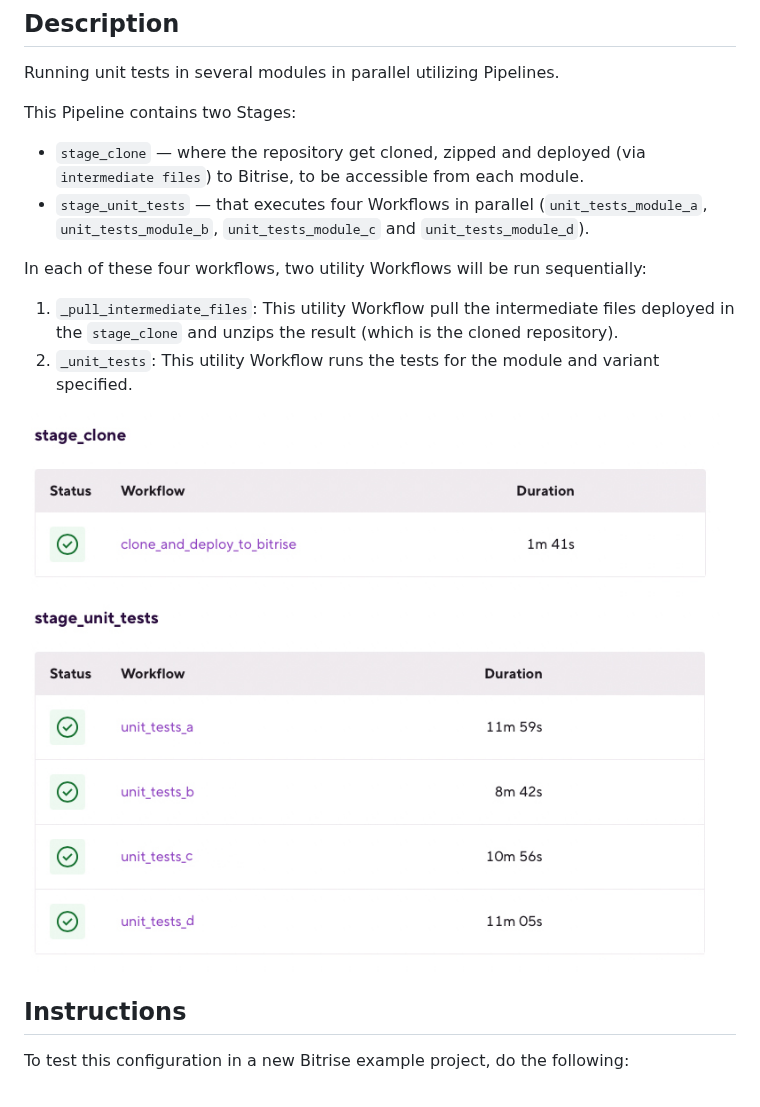
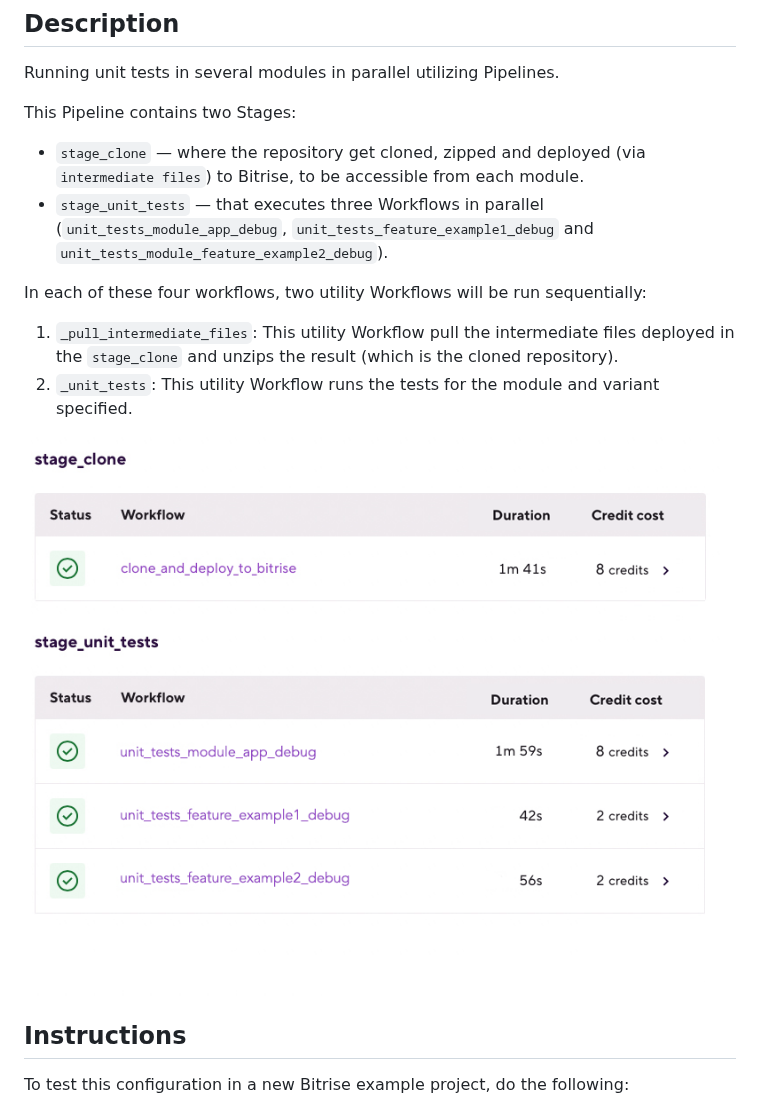
Before and after one commit to bitrise-io/workflow-recipes, a Markdown page: recipes/android-parallel-unit-tests-multimodule.md, the part around one of its changes. Drawn GitHub-style; pictures changed too: recipes/android-parallel-unit-tests-multimodule.png.

```diff
--- a/recipes/android-parallel-unit-tests-multimodule.md
+++ b/recipes/android-parallel-unit-tests-multimodule.md
@@ -6,7 +6,7 @@ Running unit tests in several modules in parallel utilizing Pipelines.
 
 This Pipeline contains two Stages:
  - `stage_clone` — where the repository get cloned, zipped and deployed (via `intermediate files`) to Bitrise, to be accessible from each module.
- - `stage_unit_tests` — that executes four Workflows in parallel (`unit_tests_module_a`, `unit_tests_module_b`, `unit_tests_module_c` and `unit_tests_module_d`).
+ - `stage_unit_tests` — that executes three Workflows in parallel (`unit_tests_module_app_debug`, `unit_tests_feature_example1_debug` and `unit_tests_module_feature_example2_debug`).
 
 In each of these four workflows, two utility Workflows will be run sequentially:
 1. `_pull_intermediate_files`: This utility Workflow pull the intermediate files deployed in the `stage_clone` and unzips the result (which is the cloned repository).
```
Also changed, not shown: other parts of recipes/android-parallel-unit-tests-multimodule.md (+10 -19 lines).
